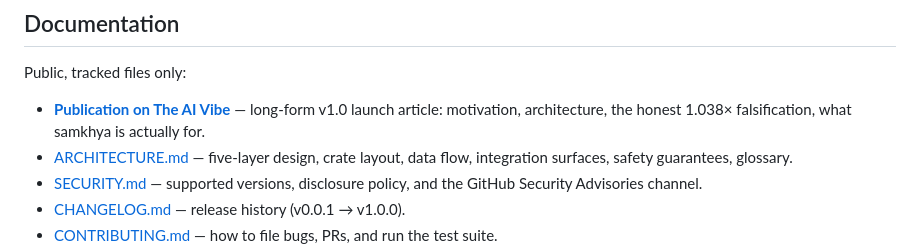
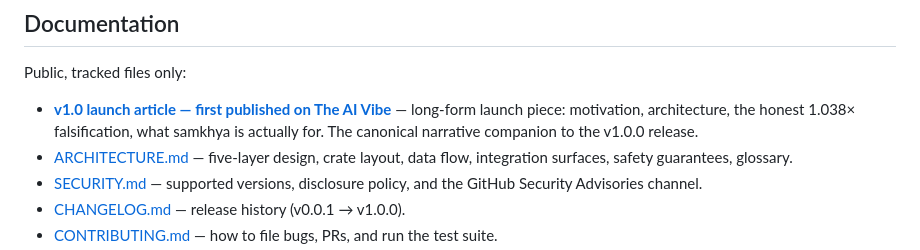
Before and after one commit to singhpratech/samkhya, a Markdown page: README.md, the part around the change. Drawn GitHub-style.

Commit message:
docs: credit The AI Vibe as the launch article's first-publication venue
Updates the Documentation bullet to read "first published on The AI
Vibe" so readers know the canonical original venue for the v1.0
launch narrative is theaivibe.org, not a Medium/dev-blog cross-post.

Co-Authored-By: Claude Opus 4.7 (1M context) <noreply@anthropic.com>

```diff
--- a/README.md
+++ b/README.md
@@ -201,9 +201,10 @@ including data-flow diagrams and the `samkhya-core` module map.
 
 Public, tracked files only:
 
-- **[Publication on The AI Vibe](https://theaivibe.org/publications/samkhya-portable-feedback-driven-cardinality-correction-embedded-analytics)**
-  — long-form v1.0 launch article: motivation, architecture, the
-  honest 1.038× falsification, what samkhya is actually for.
+- **[v1.0 launch article — first published on The AI Vibe](https://theaivibe.org/publications/samkhya-portable-feedback-driven-cardinality-correction-embedded-analytics)**
+  — long-form launch piece: motivation, architecture, the honest
+  1.038× falsification, what samkhya is actually for. The canonical
+  narrative companion to the v1.0.0 release.
 - [ARCHITECTURE.md](./ARCHITECTURE.md) — five-layer design, crate layout, data
   flow, integration surfaces, safety guarantees, glossary.
 - [SECURITY.md](./SECURITY.md) — supported versions, disclosure policy, and
```
